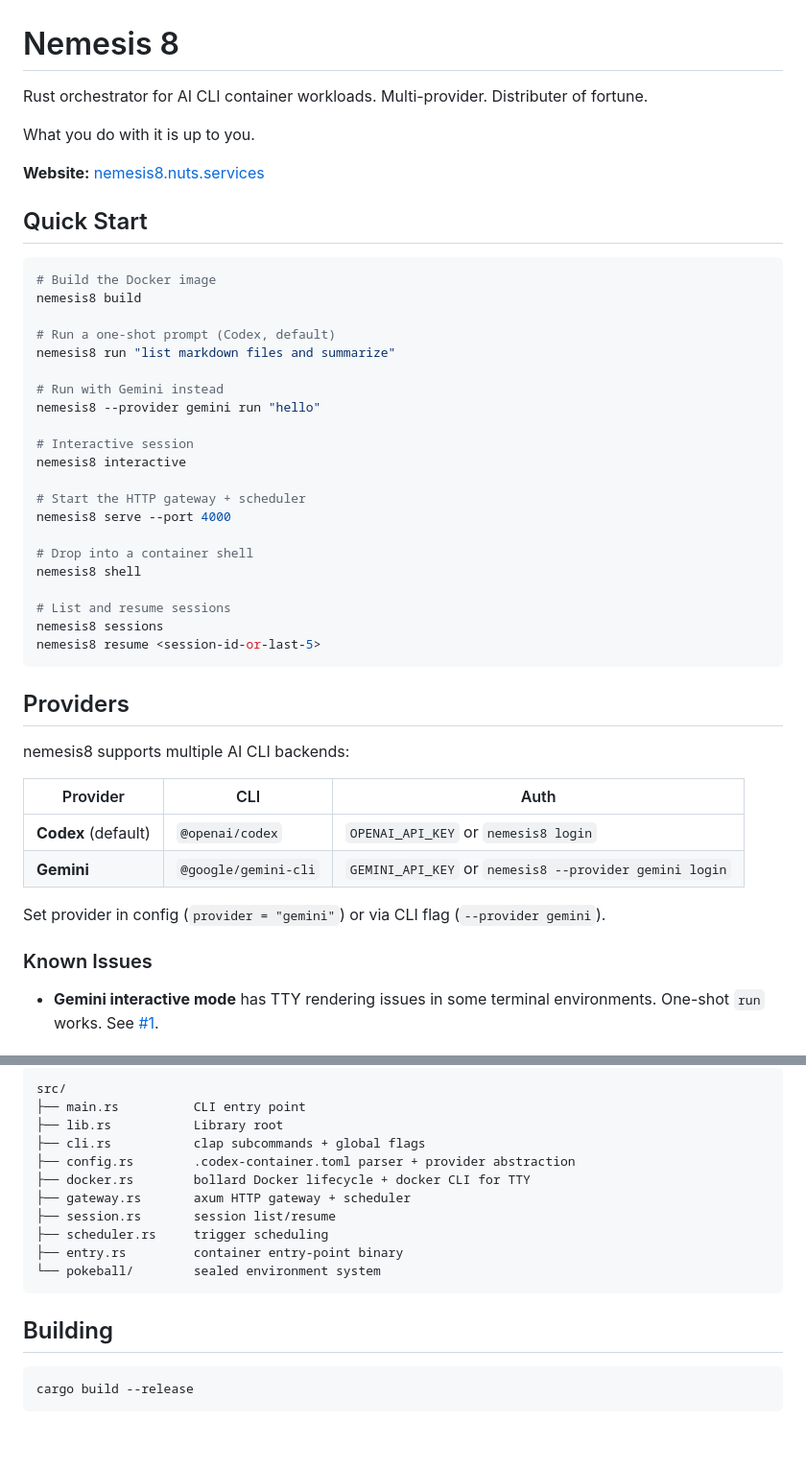
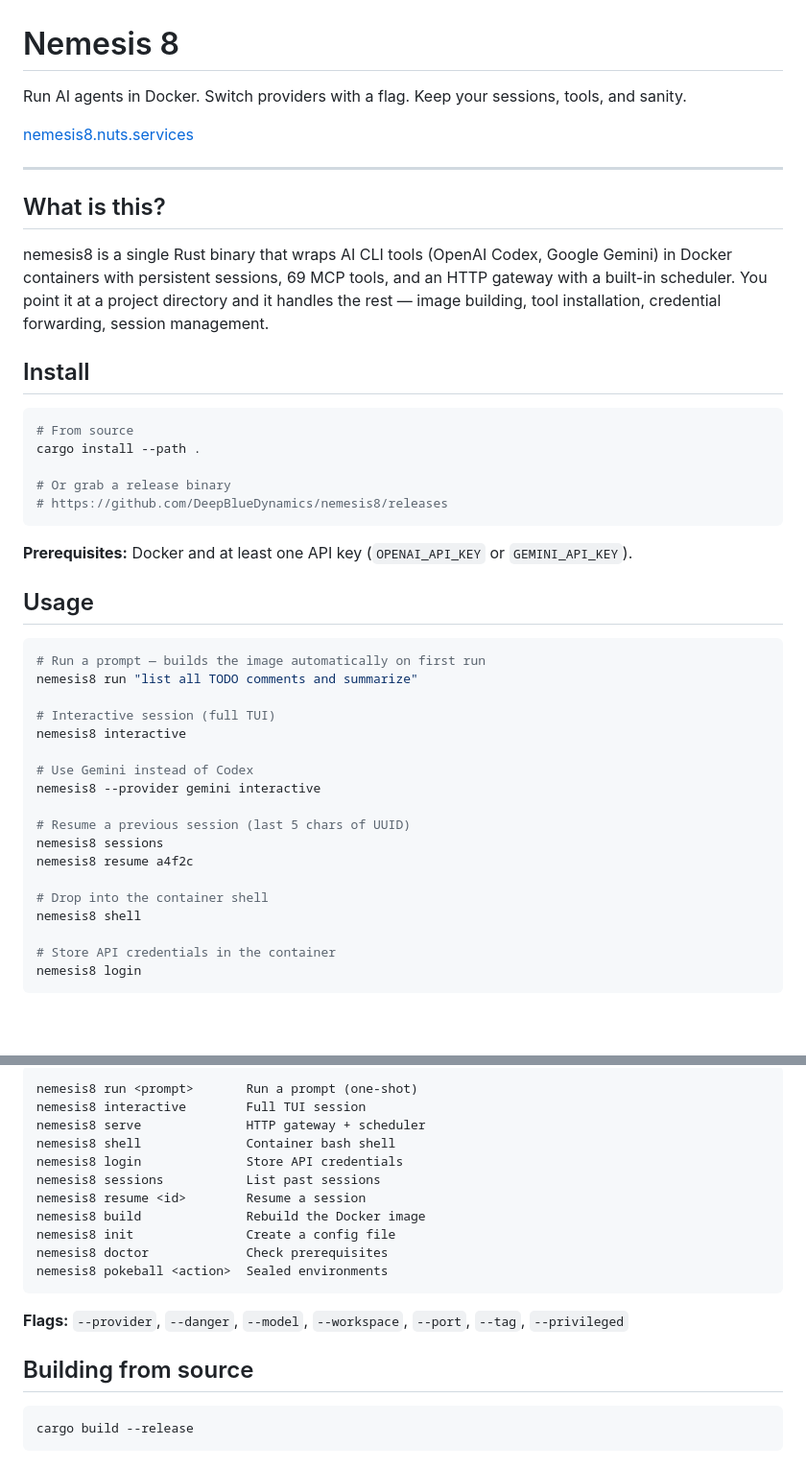
Before and after one commit to DeepBlueDynamics/nemesis8, a Markdown page: README.md, 2 parts joined by grey strips. Shown at 96% size. GitHub-like rendering; blank space fills up the shorter version.

````diff
--- a/README.md
+++ b/README.md
@@ -1,49 +1,47 @@
 # Nemesis 8
 
-Rust orchestrator for AI CLI container workloads. Multi-provider. Distributer of fortune.
+Run AI agents in Docker. Switch providers with a flag. Keep your sessions, tools, and sanity.
 
-What you do with it is up to you.
+[nemesis8.nuts.services](https://nemesis8.nuts.services)
 
-**Website:** [nemesis8.nuts.services](https://nemesis8.nuts.services)
+---
 
-## Quick Start
+## What is this?
+
+nemesis8 is a single Rust binary that wraps AI CLI tools (OpenAI Codex, Google Gemini) in Docker containers with persistent sessions, 69 MCP tools, and an HTTP gateway with a built-in scheduler. You point it at a project directory and it handles the rest — image building, tool installation, credential forwarding, session management.
+
+## Install
 
 ```bash
-# Build the Docker image
-nemesis8 build
+# From source
+cargo install --path .
 
-# Run a one-shot prompt (Codex, default)
-nemesis8 run "list markdown files and summarize"
+# Or grab a release binary
+# https://github.com/DeepBlueDynamics/nemesis8/releases
+```
 
-# Run with Gemini instead
-nemesis8 --provider gemini run "hello"
+**Prerequisites:** Docker and at least one API key (`OPENAI_API_KEY` or `GEMINI_API_KEY`).
 
-# Interactive session
+## Usage
+
+```bash
+# Run a prompt — builds the image automatically on first run
+nemesis8 run "list all TODO comments and summarize"
+
+# Interactive session (full TUI)
 nemesis8 interactive
 
-# Start the HTTP gateway + scheduler
-nemesis8 serve --port 4000
+# Use Gemini instead of Codex
+nemesis8 --provider gemini interactive
 
-# Drop into a container shell
+# Resume a previous session (last 5 chars of UUID)
+nemesis8 sessions
+nemesis8 resume a4f2c
+
+# Drop into the container shell
 nemesis8 shell
 
-# List and resume sessions
-nemesis8 sessions
-nemesis8 resume <session-id-or-last-5>
+# Store API credentials in the container
+nemesis8 login
 ```
 
-## Providers
-
-nemesis8 supports multiple AI CLI backends:
-
-| Provider | CLI | Auth |
-|----------|-----|------|
-| **Codex** (default) | `@openai/codex` | `OPENAI_API_KEY` or `nemesis8 login` |
-| **Gemini** | `@google/gemini-cli` | `GEMINI_API_KEY` or `nemesis8 --provider gemini login` |
-
-Set provider in config (`provider = "gemini"`) or via CLI flag (`--provider gemini`).
-
-### Known Issues
-
-- **Gemini interactive mode** has TTY rendering issues in some terminal environments. One-shot `run` works. See [#1](https://github.com/DeepBlueDynamics/nemesis8/issues/1).
-
@@ -151,19 +120,21 @@ Two Rust binaries:
 
 ```
-src/
-├── main.rs          CLI entry point
-├── lib.rs           Library root
-├── cli.rs           clap subcommands + global flags
-├── config.rs        .codex-container.toml parser + provider abstraction
-├── docker.rs        bollard Docker lifecycle + docker CLI for TTY
-├── gateway.rs       axum HTTP gateway + scheduler
-├── session.rs       session list/resume
-├── scheduler.rs     trigger scheduling
-├── entry.rs         container entry-point binary
-└── pokeball/        sealed environment system
+nemesis8 run <prompt>       Run a prompt (one-shot)
+nemesis8 interactive        Full TUI session
+nemesis8 serve              HTTP gateway + scheduler
+nemesis8 shell              Container bash shell
+nemesis8 login              Store API credentials
+nemesis8 sessions           List past sessions
+nemesis8 resume <id>        Resume a session
+nemesis8 build              Rebuild the Docker image
+nemesis8 init               Create a config file
+nemesis8 doctor             Check prerequisites
+nemesis8 pokeball <action>  Sealed environments
 ```
 
-## Building
+**Flags:** `--provider`, `--danger`, `--model`, `--workspace`, `--port`, `--tag`, `--privileged`
+
+## Building from source
 
 ```bash
 cargo build --release
````
Also changed, not shown: other parts of README.md (+45 -70 lines).
